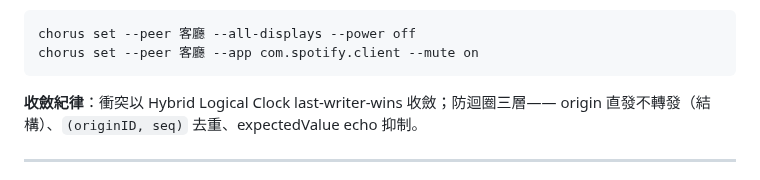
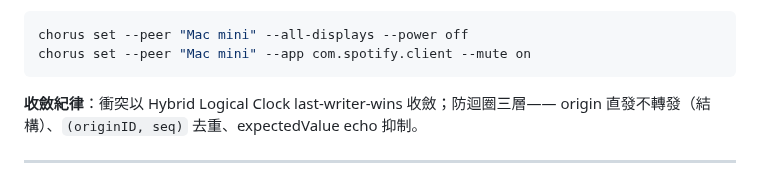
Before and after one commit to gixiphy/Chorus, a Markdown page: README.md, the part around one of its changes. Rendered like a GitHub page.

````diff
--- a/README.md
+++ b/README.md
@@ -32,8 +37,8 @@ macOS 選單列 App：控制所有螢幕與音訊裝置——並且在同一區
   跨機讀值尚未支援）。
 
 ```bash
-chorus set --peer 客廳 --all-displays --power off
-chorus set --peer 客廳 --app com.spotify.client --mute on
+chorus set --peer "Mac mini" --all-displays --power off
+chorus set --peer "Mac mini" --app com.spotify.client --mute on
 ```
 
 **收斂紀律**：衝突以 Hybrid Logical Clock last-writer-wins 收斂；防迴圈三層——
````
Also changed, not shown: other parts of README.md (+18 -0 lines), assets/advice-engines.png (added), assets/audio-advice.png (added), assets/lighting-advice.png (added), assets/menubar.png (added).
